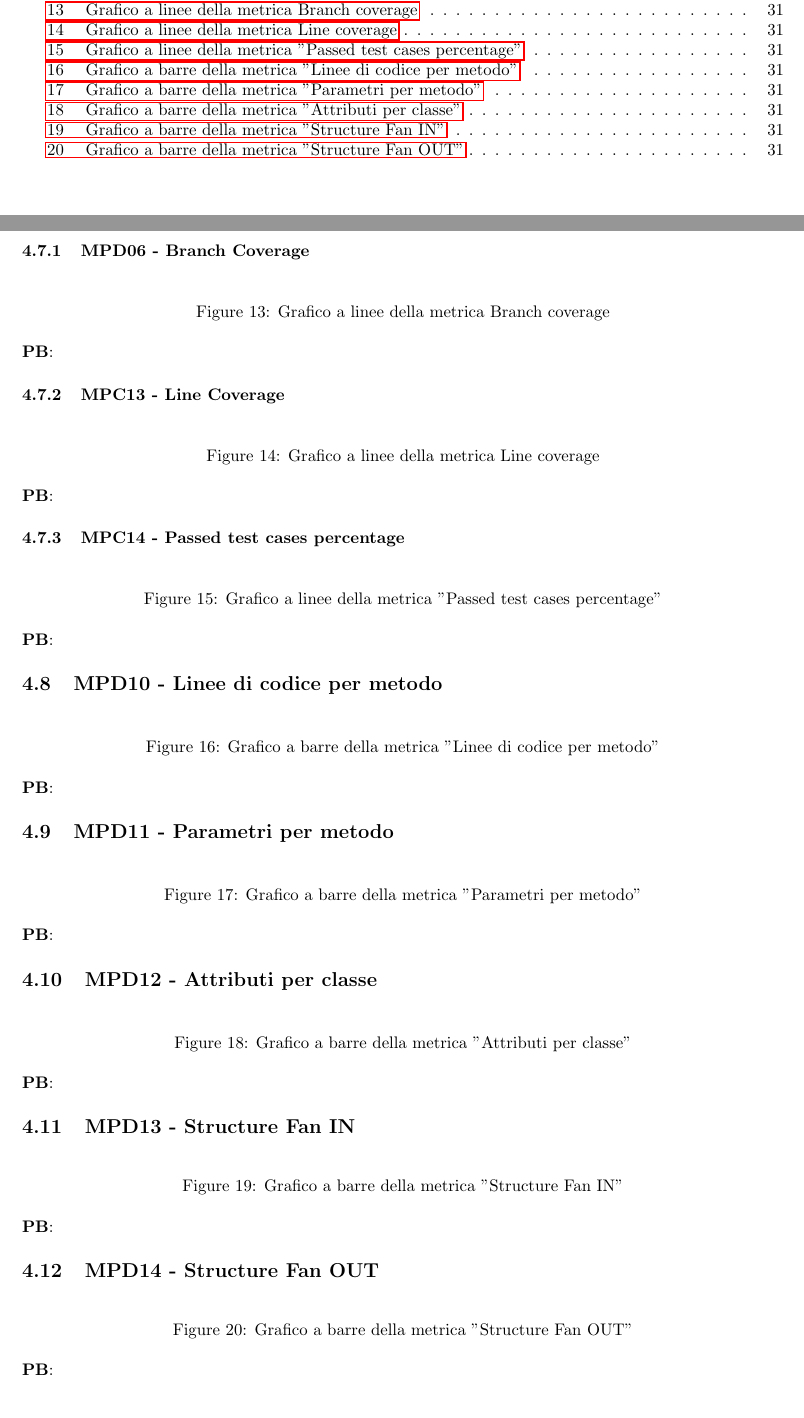
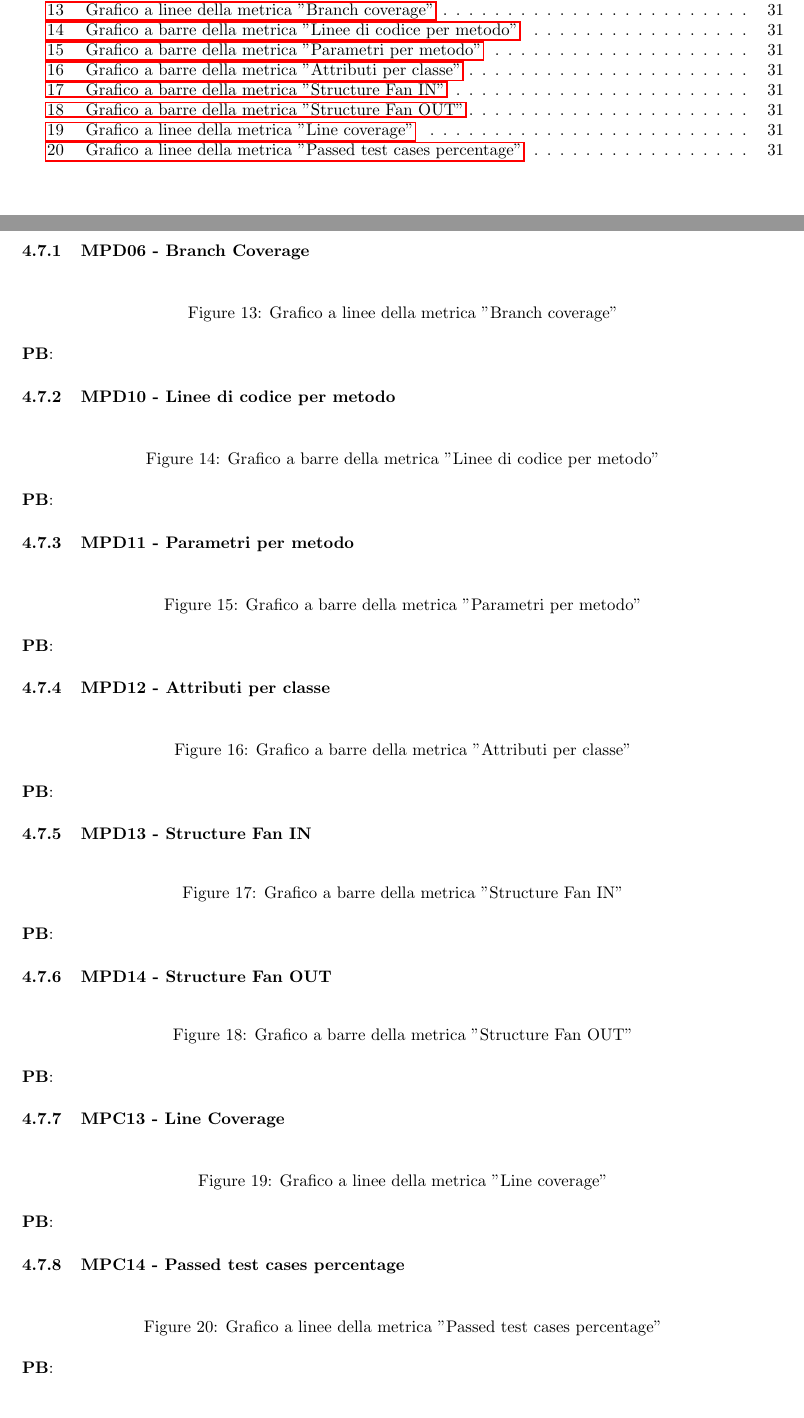
Before and after one commit to SevenBitsSwe/7BitsDocs, a LaTeX document (PB/Documentazione Esterna/Piano_di_Qualifica.tex): two parts of pages 6 and 32 of 32, joined at a grey line, cut so that both start at the same text. Compiled offline with pdfLaTeX.

Commit message:
Correzioni alla sottosezione 4.7 PdQ

```diff
--- a/PB/Documentazione Esterna/Piano_di_Qualifica.tex
+++ b/PB/Documentazione Esterna/Piano_di_Qualifica.tex
@@ -915,11 +915,65 @@ La costante progressione verso il 100\% dei requisiti obbligatori soddisfatti, c
 \begin{figure}[H]
   \centering
   %\includegraphics[width=0.9\linewidth]{}
-  \caption{Grafico a linee della metrica Branch coverage}
+  \caption{Grafico a linee della metrica "Branch coverage"}
 \end{figure}
 
 \textbf{PB}:
 
+
+\subsubsection{MPD10 - Linee di codice per metodo}
+
+\begin{figure}[H]
+  \centering
+  %\includegraphics[width=0.9\linewidth]{}
+  \caption{Grafico a barre della metrica "Linee di codice per metodo"}
+\end{figure}
+
+\textbf{PB}:
+
+
+\subsubsection{MPD11 - Parametri per metodo}
+
+\begin{figure}[H]
+  \centering
+  %\includegraphics[width=0.9\linewidth]{}
+  \caption{Grafico a barre della metrica "Parametri per metodo"}
+\end{figure}
+
+\textbf{PB}:
+
+
+\subsubsection{MPD12 - Attributi per classe}
+
+\begin{figure}[H]
+  \centering
+  %\includegraphics[width=0.9\linewidth]{}
+  \caption{Grafico a barre della metrica "Attributi per classe"}
+\end{figure}
+
+\textbf{PB}:
+
+
+\subsubsection{MPD13 - Structure Fan IN}
+
+\begin{figure}[H]
+  \centering
+  %\includegraphics[width=0.9\linewidth]{}
+  \caption{Grafico a barre della metrica "Structure Fan IN"}
+\end{figure}
+
+\textbf{PB}:
+
+
+\subsubsection{MPD14 - Structure Fan OUT}
+
+\begin{figure}[H]
+  \centering
+  %\includegraphics[width=0.9\linewidth]{}
+  \caption{Grafico a barre della metrica "Structure Fan OUT"}
+\end{figure}
+
+\textbf{PB}:
 
 
 \subsubsection{MPC13 - Line Coverage}
@@ -927,7 +981,7 @@ La costante progressione verso il 100\% dei requisiti obbligatori soddisfatti, c
 \begin{figure}[H]
   \centering
   %\includegraphics[width=0.9\linewidth]{}
-  \caption{Grafico a linee della metrica Line coverage}
+  \caption{Grafico a linee della metrica "Line coverage"}
 \end{figure}
 
 \textbf{PB}:
@@ -944,60 +998,5 @@ La costante progressione verso il 100\% dei requisiti obbligatori soddisfatti, c
 
 \textbf{PB}:
 
-
-\subsection{MPD10 - Linee di codice per metodo}
-
-\begin{figure}[H]
-  \centering
-  %\includegraphics[width=0.9\linewidth]{}
-  \caption{Grafico a barre della metrica "Linee di codice per metodo"}
-\end{figure}
-
-\textbf{PB}:
-
-
-\subsection{MPD11 - Parametri per metodo}
-
-\begin{figure}[H]
-  \centering
-  %\includegraphics[width=0.9\linewidth]{}
-  \caption{Grafico a barre della metrica "Parametri per metodo"}
-\end{figure}
-
-\textbf{PB}:
-
-
-\subsection{MPD12 - Attributi per classe}
-
-\begin{figure}[H]
-  \centering
-  %\includegraphics[width=0.9\linewidth]{}
-  \caption{Grafico a barre della metrica "Attributi per classe"}
-\end{figure}
-
-\textbf{PB}:
-
-
-\subsection{MPD13 - Structure Fan IN}
-
-\begin{figure}[H]
-  \centering
-  %\includegraphics[width=0.9\linewidth]{}
-  \caption{Grafico a barre della metrica "Structure Fan IN"}
-\end{figure}
-
-\textbf{PB}:
-
-
-\subsection{MPD14 - Structure Fan OUT}
-
-\begin{figure}[H]
-  \centering
-  %\includegraphics[width=0.9\linewidth]{}
-  \caption{Grafico a barre della metrica "Structure Fan OUT"}
-\end{figure}
-
-\textbf{PB}:
-
 \end{justify}
 \end{document}
```
Also changed, not shown: PB/Documentazione Esterna/Piano_di_Qualifica.pdf, PB/Documentazione Esterna/Piano_di_Qualifica.tex (22 more changed lines).
